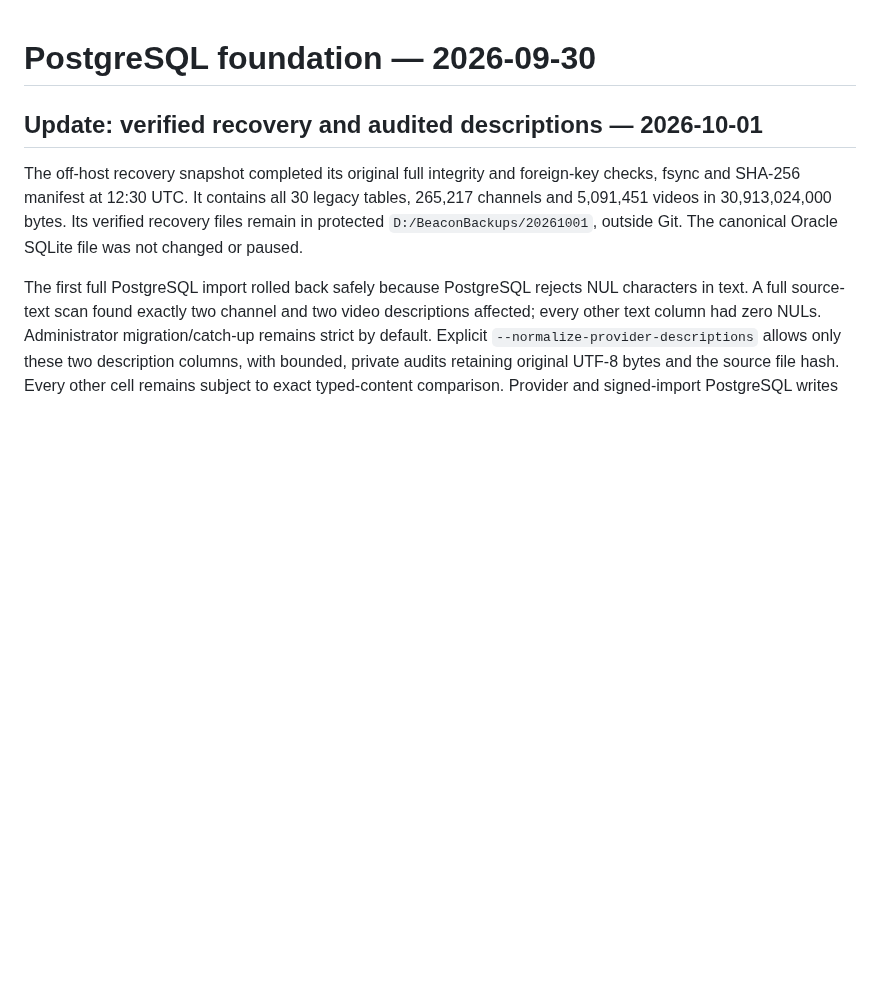
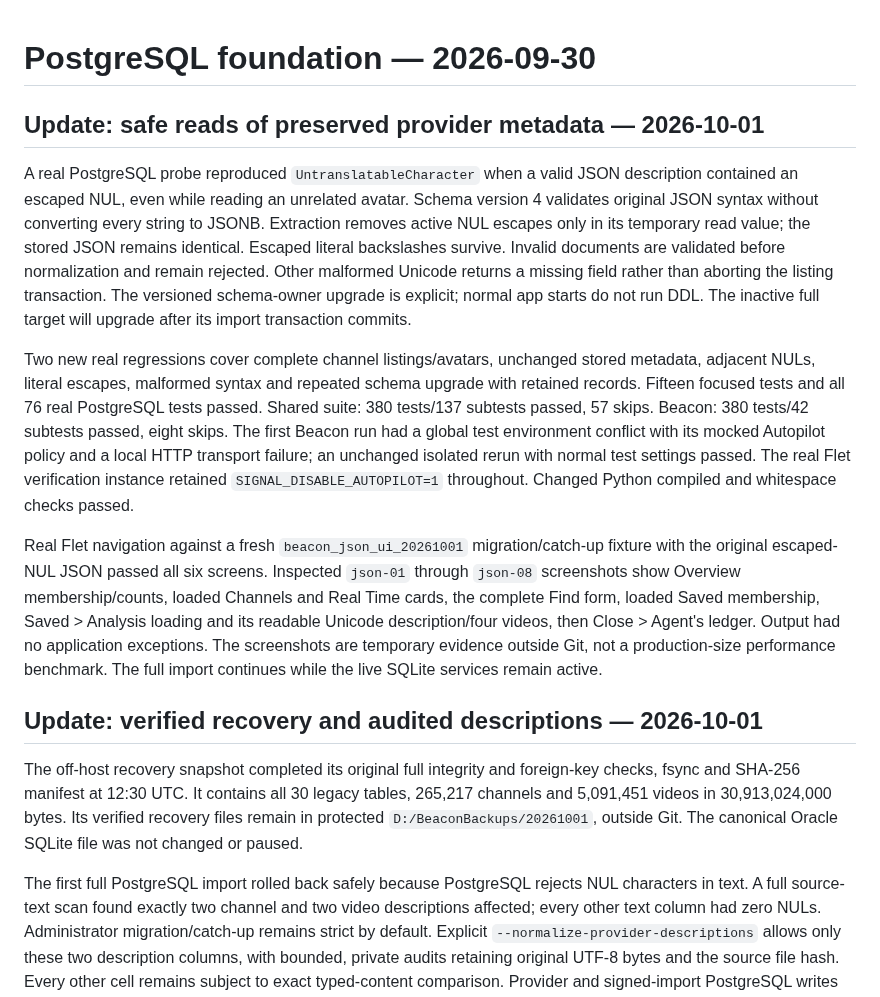
Before and after one commit to BroCode6012/Beacon, a Markdown page: POSTGRESQL_PROGRESS.md, the part around the change. Drawn GitHub-style; blank space fills up the shorter version.

Commit message:
Record schema-four JSON compatibility and verification

```diff
--- a/POSTGRESQL_PROGRESS.md
+++ b/POSTGRESQL_PROGRESS.md
@@ -1,4 +1,35 @@
 # PostgreSQL foundation — 2026-09-30
+
+## Update: safe reads of preserved provider metadata — 2026-10-01
+
+A real PostgreSQL probe reproduced `UntranslatableCharacter` when a valid JSON
+description contained an escaped NUL, even while reading an unrelated avatar.
+Schema version 4 validates original JSON syntax without converting every string
+to JSONB. Extraction removes active NUL escapes only in its temporary read value;
+the stored JSON remains identical. Escaped literal backslashes survive. Invalid
+documents are validated before normalization and remain rejected. Other malformed
+Unicode returns a missing field rather than aborting the listing transaction.
+The versioned schema-owner upgrade is explicit; normal app starts do not run DDL.
+The inactive full target will upgrade after its import transaction commits.
+
+Two new real regressions cover complete channel listings/avatars, unchanged stored
+metadata, adjacent NULs, literal escapes, malformed syntax and repeated schema
+upgrade with retained records. Fifteen focused tests and all 76 real PostgreSQL
+tests passed. Shared suite: 380 tests/137 subtests passed, 57 skips. Beacon:
+380 tests/42 subtests passed, eight skips. The first Beacon run had a global test
+environment conflict with its mocked Autopilot policy and a local HTTP transport
+failure; an unchanged isolated rerun with normal test settings passed. The real
+Flet verification instance retained `SIGNAL_DISABLE_AUTOPILOT=1` throughout.
+Changed Python compiled and whitespace checks passed.
+
+Real Flet navigation against a fresh `beacon_json_ui_20261001` migration/catch-up
+fixture with the original escaped-NUL JSON passed all six screens. Inspected
+`json-01` through `json-08` screenshots show Overview membership/counts, loaded
+Channels and Real Time cards, the complete Find form, loaded Saved membership,
+Saved > Analysis loading and its readable Unicode description/four videos, then
+Close > Agent's ledger. Output had no application exceptions. The screenshots
+are temporary evidence outside Git, not a production-size performance benchmark.
+The full import continues while the live SQLite services remain active.
 
 ## Update: verified recovery and audited descriptions — 2026-10-01
 
```
Also changed, not shown: POSTGRESQL_CUTOVER.md (+3 -0 lines), PROJECT_GUIDE.md (+4 -0 lines).
